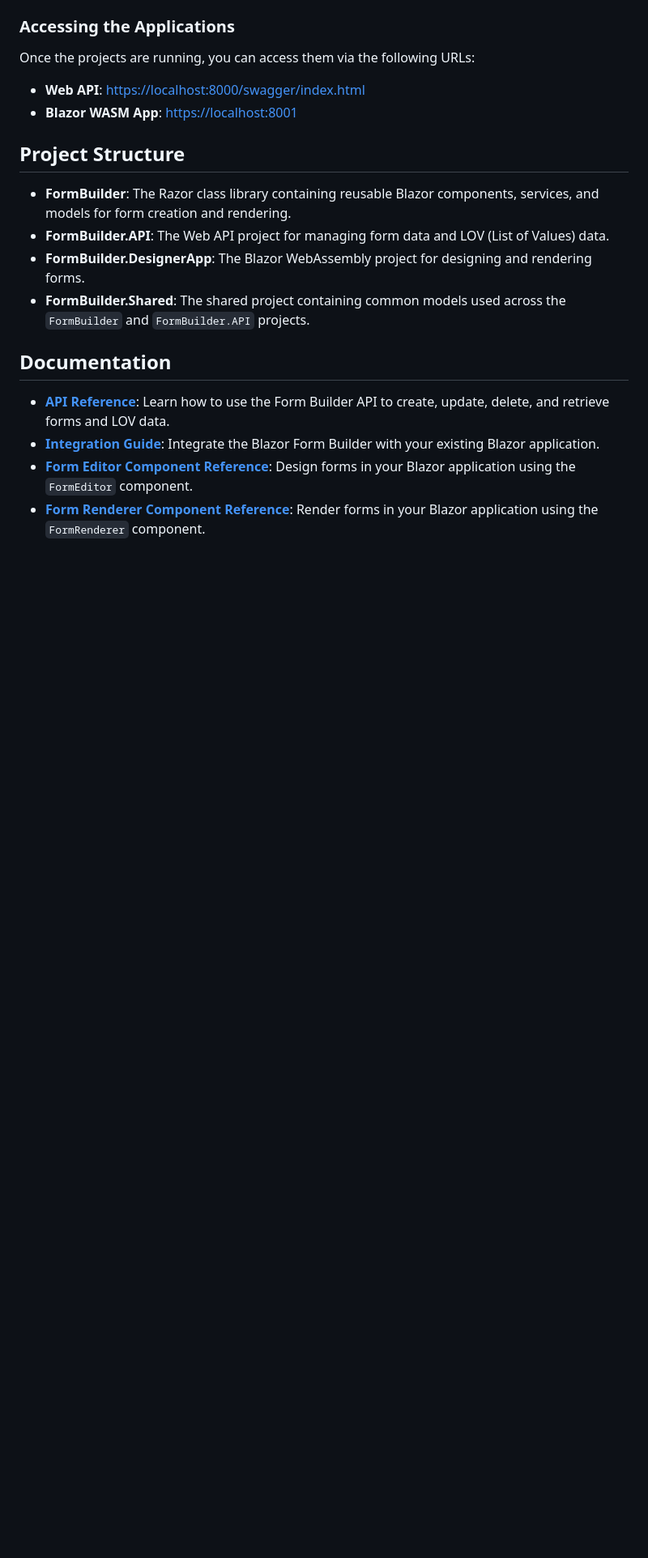
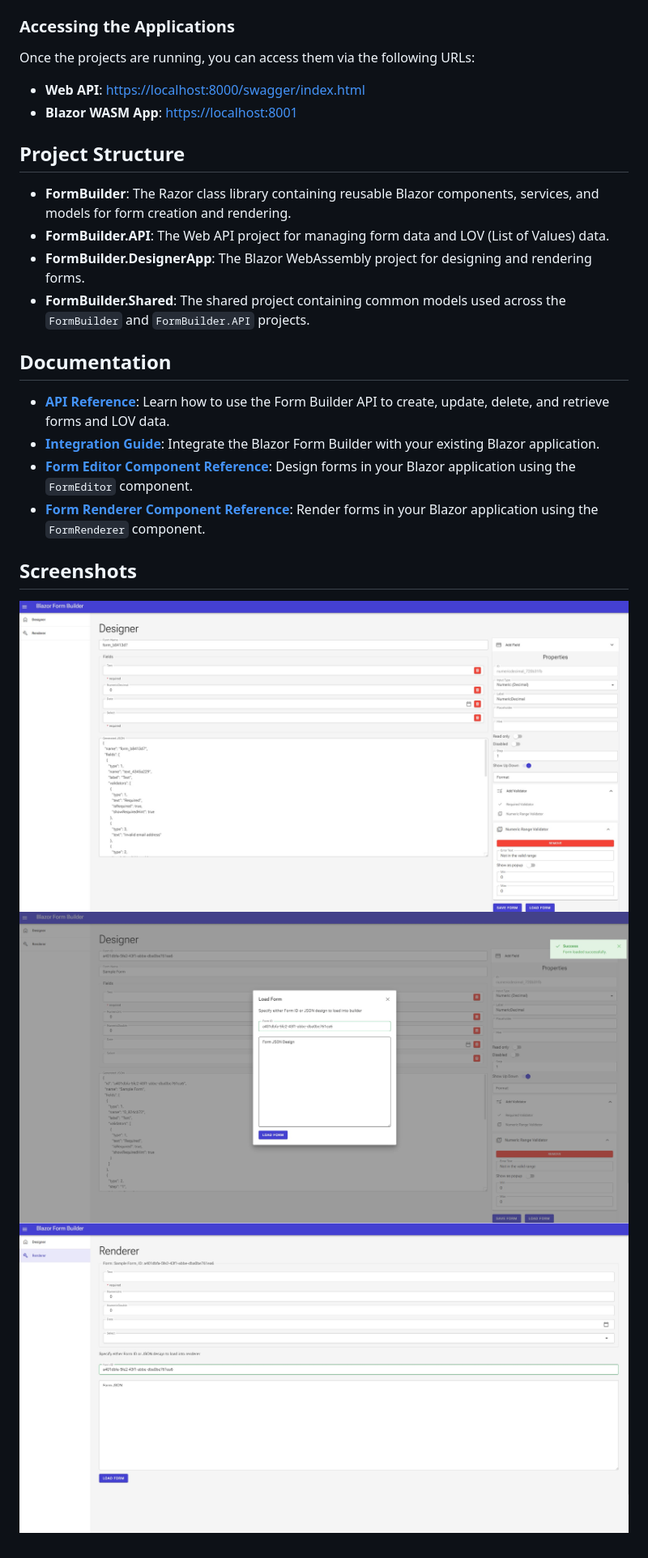
Before and after one commit to suxrobGM/blazor-form-builder, a Markdown page: README.md, the part around the change. Shown: that part at 81% size. Rendered like a GitHub page; pictures changed too: docs/img/designer-app-1.jpg (added), docs/img/designer-app-2.jpg (added), docs/img/designer-app-3.jpg (added); blank space fills up the shorter version.

Commit message:
added screenshots

```diff
--- a/README.md
+++ b/README.md
@@ -78,3 +78,8 @@ Once the projects are running, you can access them via the following URLs:
 - **[Integration Guide](docs/integration-guide.md)**: Integrate the Blazor Form Builder with your existing Blazor application.
 - **[Form Editor Component Reference](docs/form-editor.md)**: Design forms in your Blazor application using the `FormEditor` component.
 - **[Form Renderer Component Reference](docs/form-renderer.md)**: Render forms in your Blazor application using the `FormRenderer` component.
+
+## Screenshots
+![Form Designer 1](./docs/img/designer-app-1.jpg?raw=true)
+![Form Designer 2](./docs/img/designer-app-2.jpg?raw=true)
+![Form Renderer](./docs/img/designer-app-3.jpg?raw=true)
```
Also changed, not shown: 2 other files.
